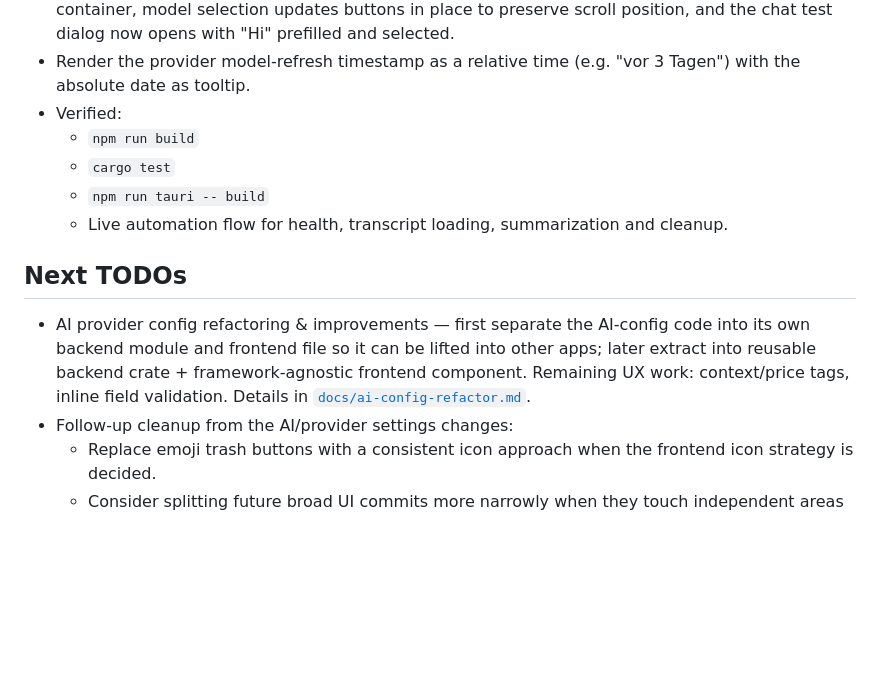
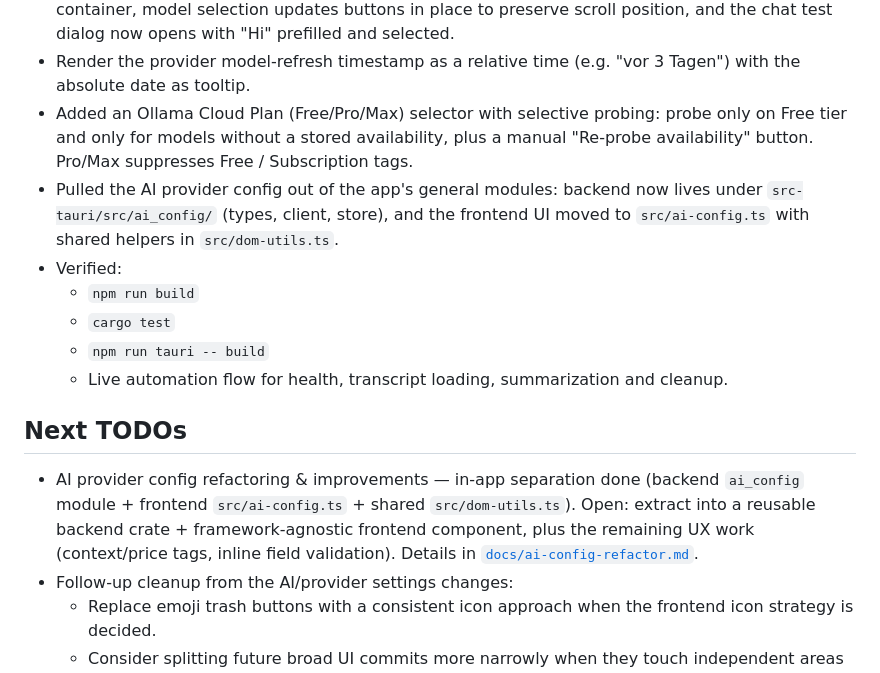
Before and after one commit to ralfkuh-lab/youtube-summarizer, a Markdown page: TODO.md, the part around the change. Rendered like a GitHub page; blank space fills up the shorter version.

Commit message:
Update TODO with AI config separation and tier work
Co-Authored-By: Claude Opus 4.7 (1M context) <noreply@anthropic.com>

```diff
--- a/TODO.md
+++ b/TODO.md
@@ -39,6 +39,8 @@ The app is being rewritten from Python/PySide to Tauri 2 with a TypeScript front
 - Turned the model test dialog into a small multi-turn chat without explicit response token limits.
 - Unified the AI settings layout: provider form uses a two-column field-row grid, the global model list reuses the per-provider `.settings-model-row` structure inside the shared scrollable preview container, model selection updates buttons in place to preserve scroll position, and the chat test dialog now opens with "Hi" prefilled and selected.
 - Render the provider model-refresh timestamp as a relative time (e.g. "vor 3 Tagen") with the absolute date as tooltip.
+- Added an Ollama Cloud Plan (Free/Pro/Max) selector with selective probing: probe only on Free tier and only for models without a stored availability, plus a manual "Re-probe availability" button. Pro/Max suppresses Free / Subscription tags.
+- Pulled the AI provider config out of the app's general modules: backend now lives under `src-tauri/src/ai_config/` (types, client, store), and the frontend UI moved to `src/ai-config.ts` with shared helpers in `src/dom-utils.ts`.
 - Verified:
   - `npm run build`
   - `cargo test`
@@ -47,7 +49,7 @@ The app is being rewritten from Python/PySide to Tauri 2 with a TypeScript front
 
 ## Next TODOs
 
-- AI provider config refactoring & improvements — first separate the AI-config code into its own backend module and frontend file so it can be lifted into other apps; later extract into reusable backend crate + framework-agnostic frontend component. Remaining UX work: context/price tags, inline field validation. Details in [`docs/ai-config-refactor.md`](docs/ai-config-refactor.md).
+- AI provider config refactoring & improvements — in-app separation done (backend `ai_config` module + frontend `src/ai-config.ts` + shared `src/dom-utils.ts`). Open: extract into a reusable backend crate + framework-agnostic frontend component, plus the remaining UX work (context/price tags, inline field validation). Details in [`docs/ai-config-refactor.md`](docs/ai-config-refactor.md).
 - Follow-up cleanup from the AI/provider settings changes:
   - Replace emoji trash buttons with a consistent icon approach when the frontend icon strategy is decided.
   - Consider splitting future broad UI commits more narrowly when they touch independent areas such as dependencies, link handling, Markdown rendering and settings UX.
```
